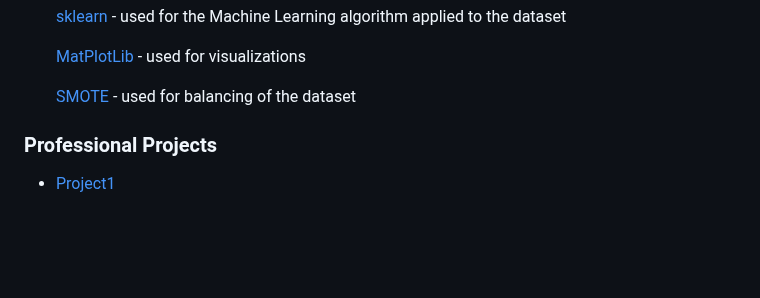
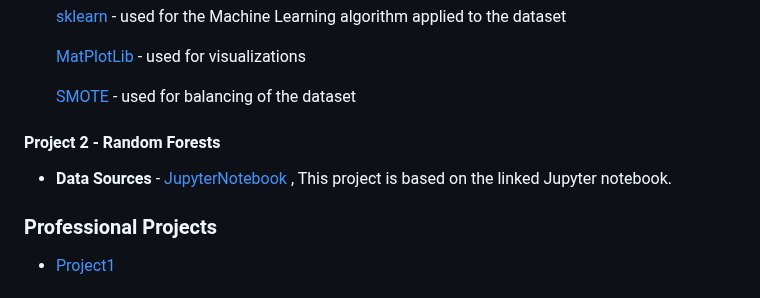
Before and after one commit to mantasmacionis/DataScienceY4, a Markdown page: README.md, the part around the change. Drawn GitHub-style; blank space fills up the shorter version.

```diff
--- a/README.md
+++ b/README.md
@@ -157,6 +157,8 @@ Averages for the whole dataset - after SMOTE has been applied
 
   [SMOTE](https://imbalanced-learn.org/stable/over_sampling.html) - used for balancing of the dataset
 
+#### Project 2 - Random Forests
+- **Data Sources** - [JupyterNotebook](https://github.com/jakevdp/PythonDataScienceHandbook/blob/master/notebooks/05.08-Random-Forests.ipynb) , This project is based on the linked Jupyter notebook.
 
 ### Professional Projects
 - [Project1](#)
```
